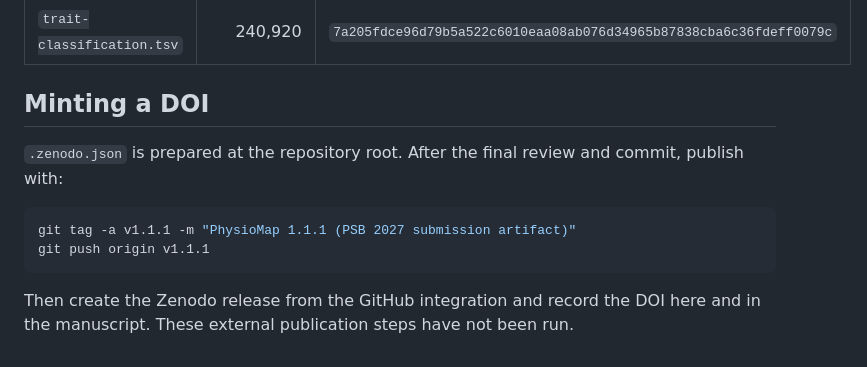
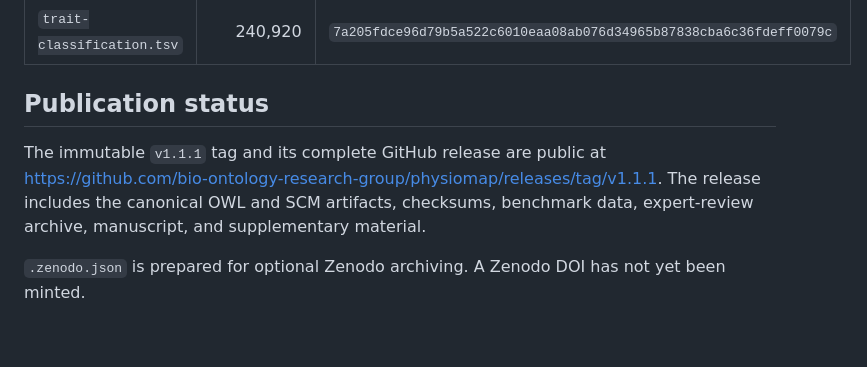
Before and after one commit to bio-ontology-research-group/physiomap, a Markdown page: RELEASE.md, the part around the change. Drawn GitHub-style.

Commit message:
docs(release): reflect publication status

````diff
--- a/RELEASE.md
+++ b/RELEASE.md
@@ -70,15 +70,12 @@ items.
 | `projection-traces.json` | 2,977,879 | `c56320154eabf7810fe249678d72798686b873d8703cc70d8d043340b5b46e55` |
 | `trait-classification.tsv` | 240,920 | `7a205fdce96d79b5a522c6010eaa08ab076d34965b87838cba6c36fdeff0079c` |
 
-## Minting a DOI
+## Publication status
 
-`.zenodo.json` is prepared at the repository root. After the final review and
-commit, publish with:
+The immutable `v1.1.1` tag and its complete GitHub release are public at
+<https://github.com/bio-ontology-research-group/physiomap/releases/tag/v1.1.1>.
+The release includes the canonical OWL and SCM artifacts, checksums, benchmark
+data, expert-review archive, manuscript, and supplementary material.
 
-```bash
-git tag -a v1.1.1 -m "PhysioMap 1.1.1 (PSB 2027 submission artifact)"
-git push origin v1.1.1
-```
-
-Then create the Zenodo release from the GitHub integration and record the DOI
-here and in the manuscript. These external publication steps have not been run.
+`.zenodo.json` is prepared for optional Zenodo archiving. A Zenodo DOI has not
+yet been minted.
````
